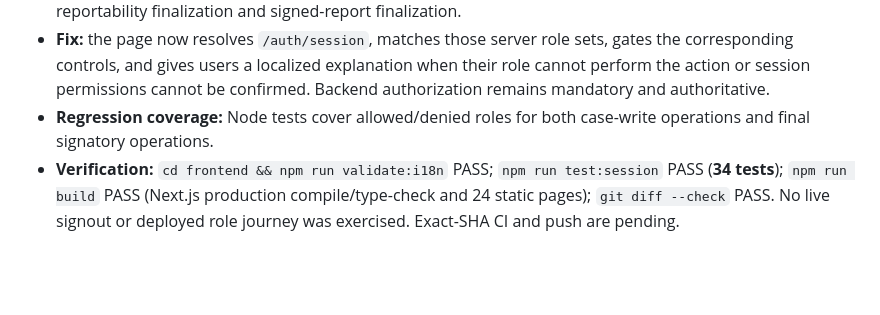
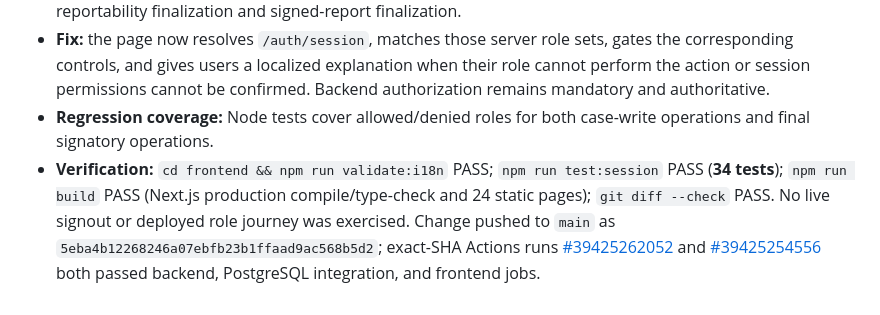
Before and after one commit to SayedaRehmat/SIRALOOM, a Markdown page: docs/engineering/PHASE_A_AUDIT_LEDGER.md, the part around the change. Drawn GitHub-style; blank space fills up the shorter version.

```diff
--- a/docs/engineering/PHASE_A_AUDIT_LEDGER.md
+++ b/docs/engineering/PHASE_A_AUDIT_LEDGER.md
@@ -603,4 +603,4 @@
 - **Verified defect:** the reports page displayed reportability evaluation/draft generation to all users, and allowed reportability disposition editing and sign-out buttons without resolving the user's server role. Backend routes enforce `CASE_WRITE_ROLES` for evaluation/generation and `REPORT_FINALIZE_ROLES` for reportability finalization and signed-report finalization.
 - **Fix:** the page now resolves `/auth/session`, matches those server role sets, gates the corresponding controls, and gives users a localized explanation when their role cannot perform the action or session permissions cannot be confirmed. Backend authorization remains mandatory and authoritative.
 - **Regression coverage:** Node tests cover allowed/denied roles for both case-write operations and final signatory operations.
-- **Verification:** `cd frontend && npm run validate:i18n` PASS; `npm run test:session` PASS (**34 tests**); `npm run build` PASS (Next.js production compile/type-check and 24 static pages); `git diff --check` PASS. No live signout or deployed role journey was exercised. Exact-SHA CI and push are pending.
+- **Verification:** `cd frontend && npm run validate:i18n` PASS; `npm run test:session` PASS (**34 tests**); `npm run build` PASS (Next.js production compile/type-check and 24 static pages); `git diff --check` PASS. No live signout or deployed role journey was exercised. Change pushed to `main` as `5eba4b12268246a07ebfb23b1ffaad9ac568b5d2`; exact-SHA Actions runs [#39425262052](https://github.com/SayedaRehmat/SIRALOOM/actions/runs/39425262052) and [#39425254556](https://github.com/SayedaRehmat/SIRALOOM/actions/runs/39425254556) both passed backend, PostgreSQL integration, and frontend jobs.
```
Also changed, not shown: docs/PHASE1_ACCEPTANCE_MATRIX.md (+1 -1 lines).
